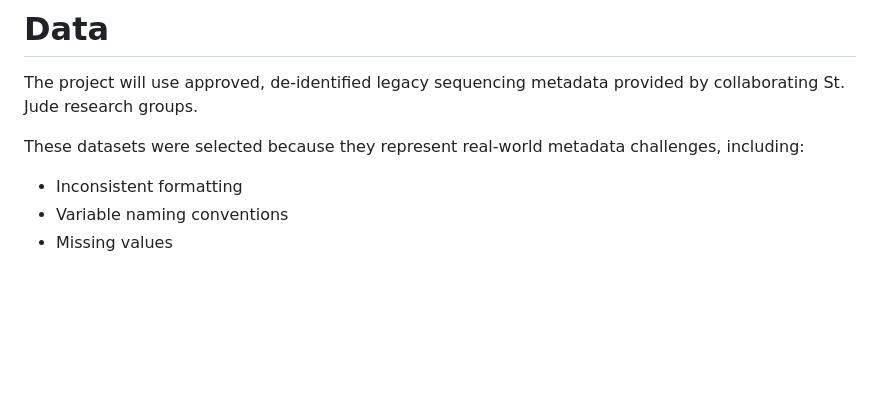
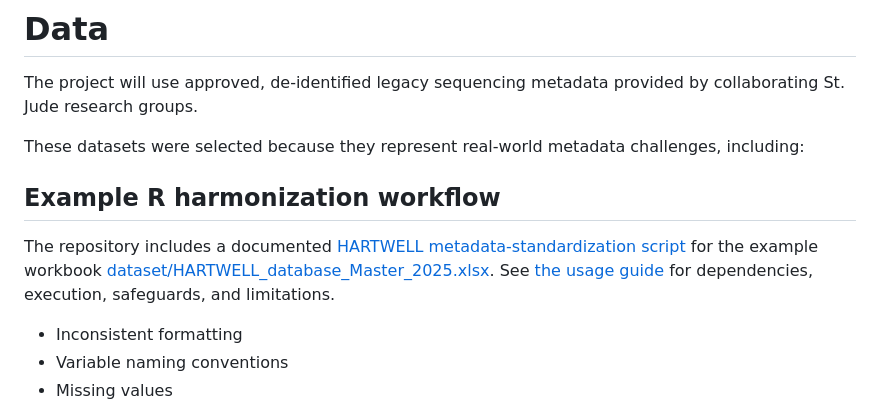
Before and after one commit to stjude-biohackathon/KIDS26-Team11, a Markdown page: README.md, the part around the change. Drawn GitHub-style; blank space fills up the shorter version.

Commit message:
Link the HARTWELL standardization workflow
Point contributors to the v14 script, example input workbook, and usage guide.

```diff
--- a/README.md
+++ b/README.md
@@ -197,6 +197,11 @@ The project will use approved, de-identified legacy sequencing metadata provided
 
 These datasets were selected because they represent real-world metadata challenges, including:
 
+
+## Example R harmonization workflow
+
+The repository includes a documented [HARTWELL metadata-standardization script](scripts/HARTWELL_standardization_2026-09-18_v14.R) for the example workbook [dataset/HARTWELL_database_Master_2025.xlsx](dataset/HARTWELL_database_Master_2025.xlsx). See [the usage guide](docs/hartwell-standardization.md) for dependencies, execution, safeguards, and limitations.
+
 * Inconsistent formatting
 * Variable naming conventions
 * Missing values
```
